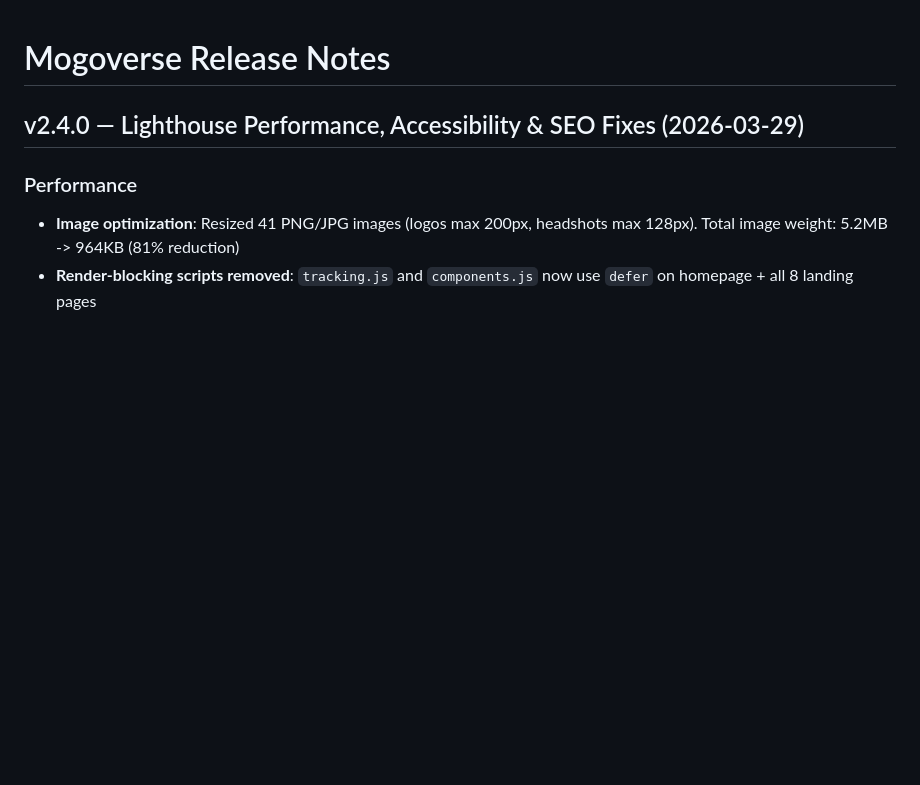
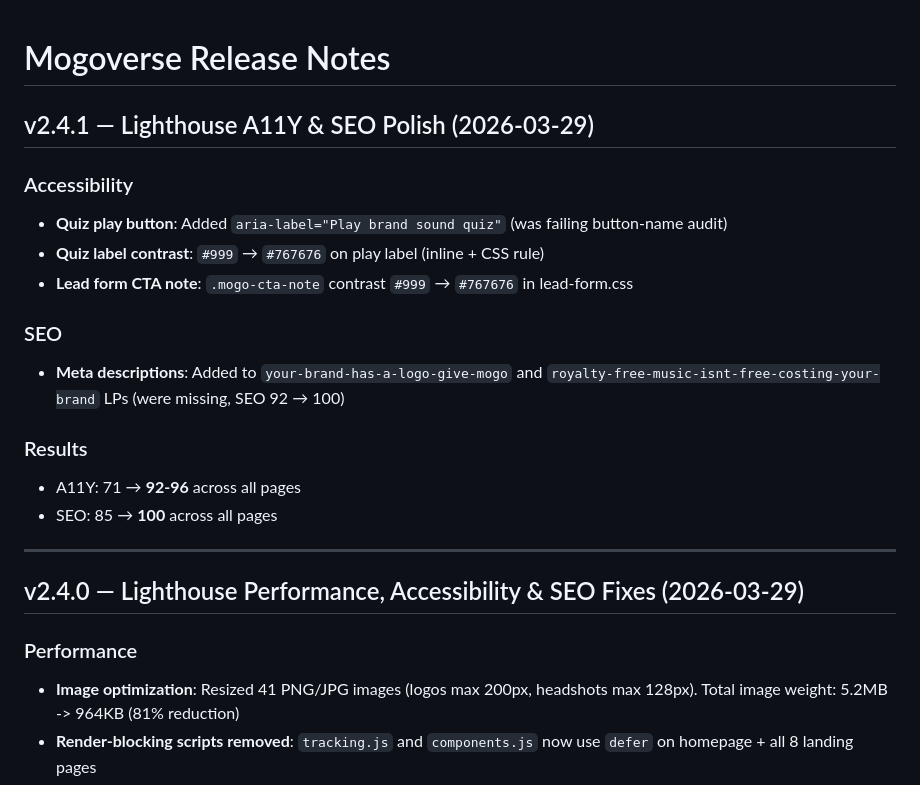
Before and after one commit to anubhav16/mogoverse, a Markdown page: RELEASE_NOTES.md, the part around the change. Rendered like a GitHub page; blank space fills up the shorter version.

Commit message:
docs: Release notes v2.4.1
Co-Authored-By: Claude Opus 4.6 (1M context) <noreply@anthropic.com>

```diff
--- a/RELEASE_NOTES.md
+++ b/RELEASE_NOTES.md
@@ -1,4 +1,20 @@
 # Mogoverse Release Notes
+
+## v2.4.1 — Lighthouse A11Y & SEO Polish (2026-03-29)
+
+### Accessibility
+- **Quiz play button**: Added `aria-label="Play brand sound quiz"` (was failing button-name audit)
+- **Quiz label contrast**: `#999` → `#767676` on play label (inline + CSS rule)
+- **Lead form CTA note**: `.mogo-cta-note` contrast `#999` → `#767676` in lead-form.css
+
+### SEO
+- **Meta descriptions**: Added to `your-brand-has-a-logo-give-mogo` and `royalty-free-music-isnt-free-costing-your-brand` LPs (were missing, SEO 92 → 100)
+
+### Results
+- A11Y: 71 → **92-96** across all pages
+- SEO: 85 → **100** across all pages
+
+---
 
 ## v2.4.0 — Lighthouse Performance, Accessibility & SEO Fixes (2026-03-29)
 
```
